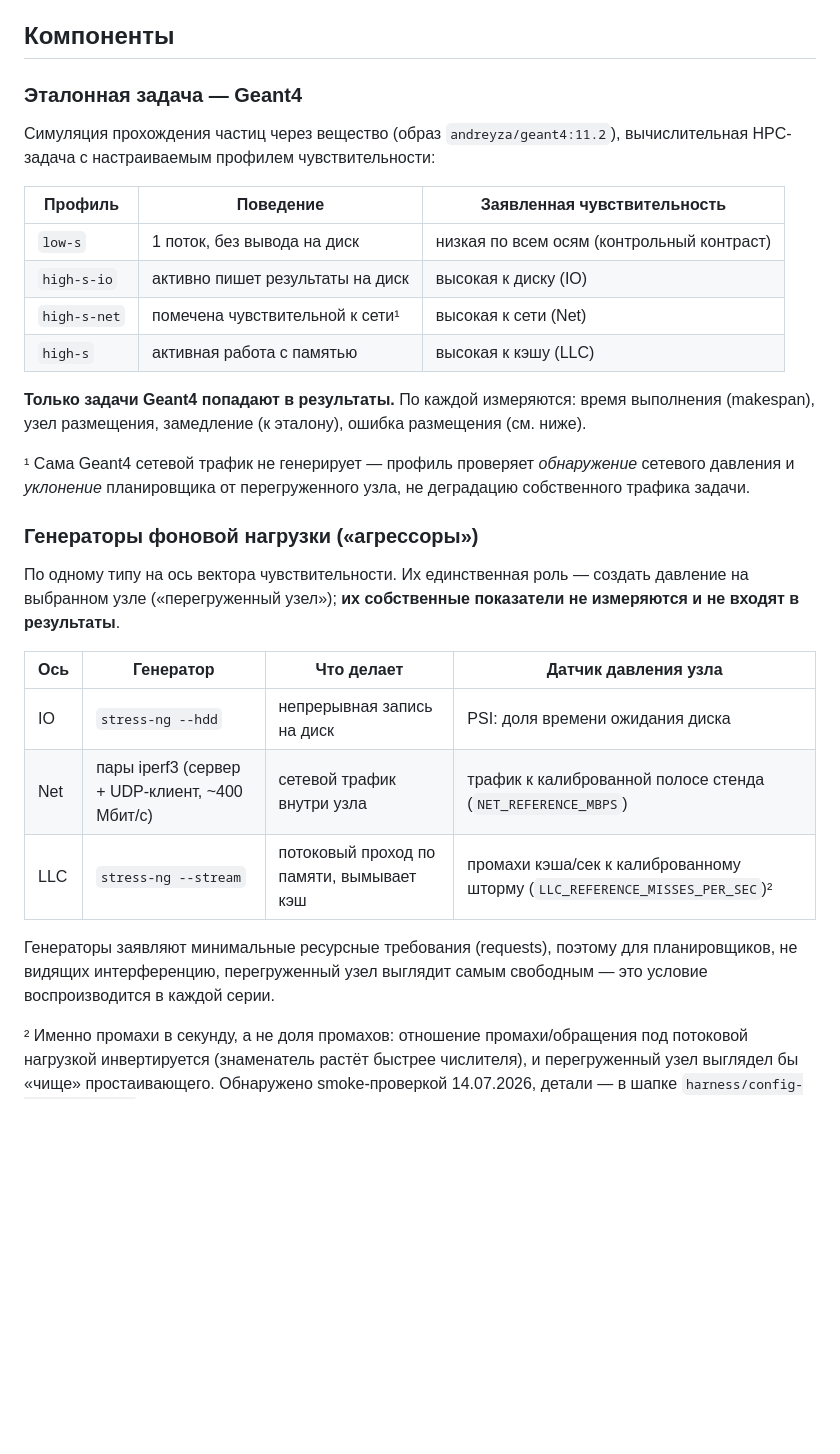
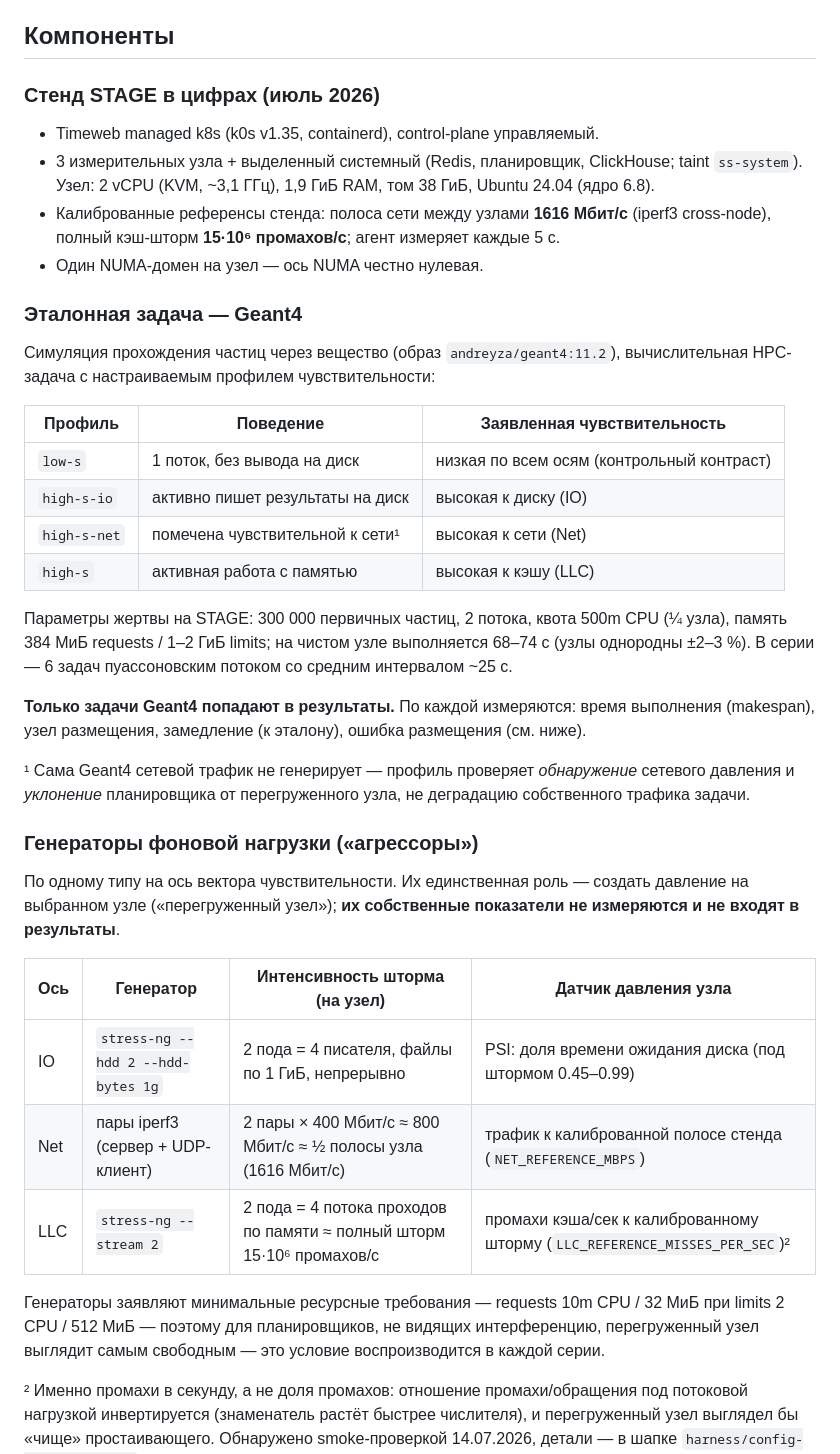
Before and after one commit to AndreyZa/sensitivityscore-hpc-bench, a Markdown page: docs/Методика измерений.md, the part around the change. Rendered like a GitHub page; blank space fills up the shorter version.

Commit message:
docs: характеристики стенда и генераторов в цифрах
Читателю было не видно, что происходило физически: добавлены узлы
(2 vCPU KVM ~3.1 ГГц / 1.9 ГиБ / том 38 ГиБ), референсы стенда
(полоса 1616 Мбит/с, полный кэш-шторм 15 млн промахов/с), параметры
жертвы (300 тыс. частиц, 500m CPU, 68-74 с) и интенсивности штормов
по осям (2 пода: 4 писателя по 1 ГиБ / 2x400 Мбит/с = половина полосы /
4 потока по памяти), requests/limits генераторов 10m/2 CPU.
Презентация: слайд стенда переделан в «в цифрах», титул и заголовки
без наездов текста, номера слайдов.

Co-Authored-By: Claude Fable 5 <noreply@anthropic.com>

```diff
--- a/docs/Методика измерений.md
+++ b/docs/Методика измерений.md
@@ -7,6 +7,17 @@
 всех терминов — в [Глоссарии](<Глоссарий.md>).
 
 ## Компоненты
+
+### Стенд STAGE в цифрах (июль 2026)
+
+- Timeweb managed k8s (k0s v1.35, containerd), control-plane управляемый.
+- 3 измерительных узла + выделенный системный (Redis, планировщик,
+  ClickHouse; taint `ss-system`). Узел: 2 vCPU (KVM, ~3,1 ГГц),
+  1,9 ГиБ RAM, том 38 ГиБ, Ubuntu 24.04 (ядро 6.8).
+- Калиброванные референсы стенда: полоса сети между узлами
+  **1616 Мбит/с** (iperf3 cross-node), полный кэш-шторм
+  **15·10⁶ промахов/с**; агент измеряет каждые 5 с.
+- Один NUMA-домен на узел — ось NUMA честно нулевая.
 
 ### Эталонная задача — Geant4
 
@@ -19,6 +30,11 @@
 | `high-s-io` | активно пишет результаты на диск | высокая к диску (IO) |
 | `high-s-net` | помечена чувствительной к сети¹ | высокая к сети (Net) |
 | `high-s` | активная работа с памятью | высокая к кэшу (LLC) |
+
+Параметры жертвы на STAGE: 300 000 первичных частиц, 2 потока, квота
+500m CPU (¼ узла), память 384 МиБ requests / 1–2 ГиБ limits; на чистом
+узле выполняется 68–74 с (узлы однородны ±2–3 %). В серии — 6 задач
+пуассоновским потоком со средним интервалом ~25 с.
 
 **Только задачи Geant4 попадают в результаты.** По каждой измеряются:
 время выполнения (makespan), узел размещения, замедление (к эталону),
@@ -34,15 +50,16 @@
 создать давление на выбранном узле («перегруженный узел»); **их
 собственные показатели не измеряются и не входят в результаты**.
 
-| Ось | Генератор | Что делает | Датчик давления узла |
+| Ось | Генератор | Интенсивность шторма (на узел) | Датчик давления узла |
 |---|---|---|---|
-| IO | `stress-ng --hdd` | непрерывная запись на диск | PSI: доля времени ожидания диска |
-| Net | пары iperf3 (сервер + UDP-клиент, ~400 Мбит/с) | сетевой трафик внутри узла | трафик к калиброванной полосе стенда (`NET_REFERENCE_MBPS`) |
-| LLC | `stress-ng --stream` | потоковый проход по памяти, вымывает кэш | промахи кэша/сек к калиброванному шторму (`LLC_REFERENCE_MISSES_PER_SEC`)² |
+| IO | `stress-ng --hdd 2 --hdd-bytes 1g` | 2 пода = 4 писателя, файлы по 1 ГиБ, непрерывно | PSI: доля времени ожидания диска (под штормом 0.45–0.99) |
+| Net | пары iperf3 (сервер + UDP-клиент) | 2 пары × 400 Мбит/с ≈ 800 Мбит/с ≈ ½ полосы узла (1616 Мбит/с) | трафик к калиброванной полосе стенда (`NET_REFERENCE_MBPS`) |
+| LLC | `stress-ng --stream 2` | 2 пода = 4 потока проходов по памяти ≈ полный шторм 15·10⁶ промахов/с | промахи кэша/сек к калиброванному шторму (`LLC_REFERENCE_MISSES_PER_SEC`)² |
 
-Генераторы заявляют минимальные ресурсные требования (requests), поэтому
-для планировщиков, не видящих интерференцию, перегруженный узел выглядит
-самым свободным — это условие воспроизводится в каждой серии.
+Генераторы заявляют минимальные ресурсные требования — requests 10m CPU
+/ 32 МиБ при limits 2 CPU / 512 МиБ — поэтому для планировщиков, не
+видящих интерференцию, перегруженный узел выглядит самым свободным — это
+условие воспроизводится в каждой серии.
 
 ² Именно промахи в секунду, а не доля промахов: отношение
 промахи/обращения под потоковой нагрузкой инвертируется (знаменатель
```
Also changed, not shown: docs/Сводка результатов STAGE (июль 2026).md (+4 -1 lines).
